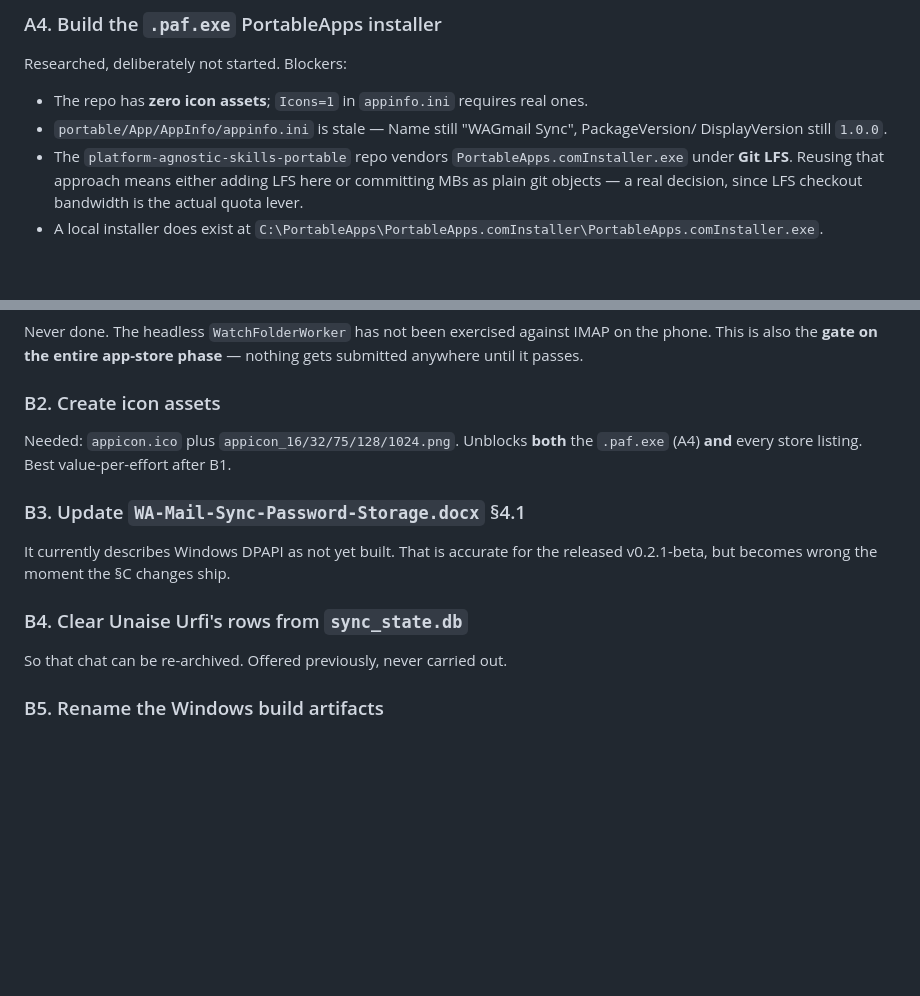
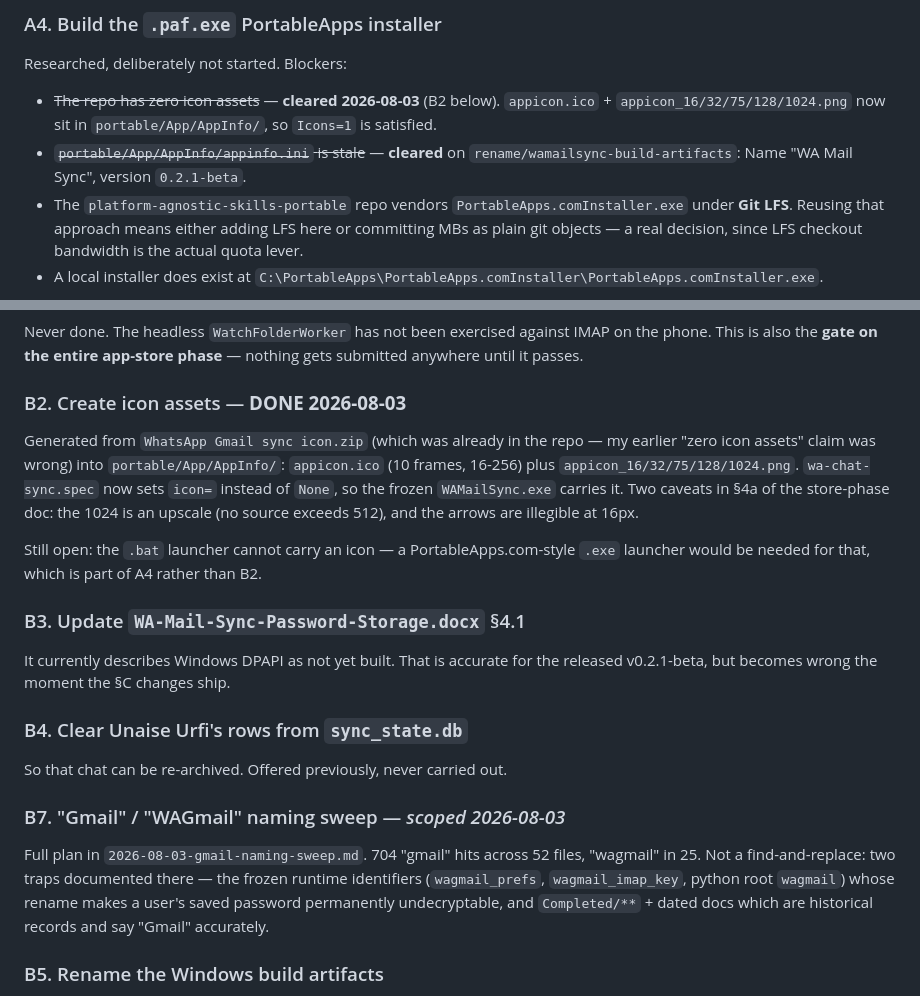
Before and after one commit to harshalambani/ChatMailSync, a Markdown page: 2026-08-02-pending-status.md, 2 parts joined by grey strips. Rendered like a GitHub page; blank space fills up the shorter version.

```diff
--- a/2026-08-02-pending-status.md
+++ b/2026-08-02-pending-status.md
@@ -33,9 +33,10 @@ release. See §C for the file list.
 
 ### A4. Build the `.paf.exe` PortableApps installer
 Researched, deliberately not started. Blockers:
-- The repo has **zero icon assets**; `Icons=1` in `appinfo.ini` requires real ones.
-- `portable/App/AppInfo/appinfo.ini` is stale — Name still "WAGmail Sync", PackageVersion/
-  DisplayVersion still `1.0.0`.
+- ~~The repo has zero icon assets~~ — **cleared 2026-08-03** (B2 below). `appicon.ico` +
+  `appicon_16/32/75/128/1024.png` now sit in `portable/App/AppInfo/`, so `Icons=1` is satisfied.
+- ~~`portable/App/AppInfo/appinfo.ini` is stale~~ — **cleared** on
+  `rename/wamailsync-build-artifacts`: Name "WA Mail Sync", version `0.2.1-beta`.
 - The `platform-agnostic-skills-portable` repo vendors `PortableApps.comInstaller.exe` under
   **Git LFS**. Reusing that approach means either adding LFS here or committing MBs as plain git
   objects — a real decision, since LFS checkout bandwidth is the actual quota lever.
@@ -54,9 +55,15 @@ goes to the Recycle Bin.
 Never done. The headless `WatchFolderWorker` has not been exercised against IMAP on the phone. This
 is also the **gate on the entire app-store phase** — nothing gets submitted anywhere until it passes.
 
-### B2. Create icon assets
-Needed: `appicon.ico` plus `appicon_16/32/75/128/1024.png`. Unblocks **both** the `.paf.exe` (A4)
-**and** every store listing. Best value-per-effort after B1.
+### B2. Create icon assets — **DONE 2026-08-03**
+Generated from `WhatsApp Gmail sync icon.zip` (which was already in the repo — my earlier "zero icon
+assets" claim was wrong) into `portable/App/AppInfo/`: `appicon.ico` (10 frames, 16-256) plus
+`appicon_16/32/75/128/1024.png`. `wa-chat-sync.spec` now sets `icon=` instead of `None`, so the
+frozen `WAMailSync.exe` carries it. Two caveats in §4a of the store-phase doc: the 1024 is an
+upscale (no source exceeds 512), and the arrows are illegible at 16px.
+
+Still open: the `.bat` launcher cannot carry an icon — a PortableApps.com-style `.exe` launcher
+would be needed for that, which is part of A4 rather than B2.
 
 ### B3. Update `WA-Mail-Sync-Password-Storage.docx` §4.1
 It currently describes Windows DPAPI as not yet built. That is accurate for the released
@@ -64,6 +71,13 @@ v0.2.1-beta, but becomes wrong the moment the §C changes ship.
 
 ### B4. Clear Unaise Urfi's rows from `sync_state.db`
 So that chat can be re-archived. Offered previously, never carried out.
+
+### B7. "Gmail" / "WAGmail" naming sweep — *scoped 2026-08-03*
+Full plan in `2026-08-03-gmail-naming-sweep.md`. 704 "gmail" hits across 52 files, "wagmail" in 25.
+Not a find-and-replace: two traps documented there — the frozen runtime identifiers
+(`wagmail_prefs`, `wagmail_imap_key`, python root `wagmail`) whose rename makes a user's saved
+password permanently undecryptable, and `Completed/**` + dated docs which are historical records
+and say "Gmail" accurately.
 
 ### B5. Rename the Windows build artifacts
 `build_portable.ps1`, `wa-chat-sync.spec` (`name="WAGmailSync"`), the `.bat` launcher, and
```
Also changed, not shown: 2026-08-02-android-store-distribution-phase.md (+19 -2 lines), 2026-08-03-gmail-naming-sweep.md (added, +121 -0 lines).
